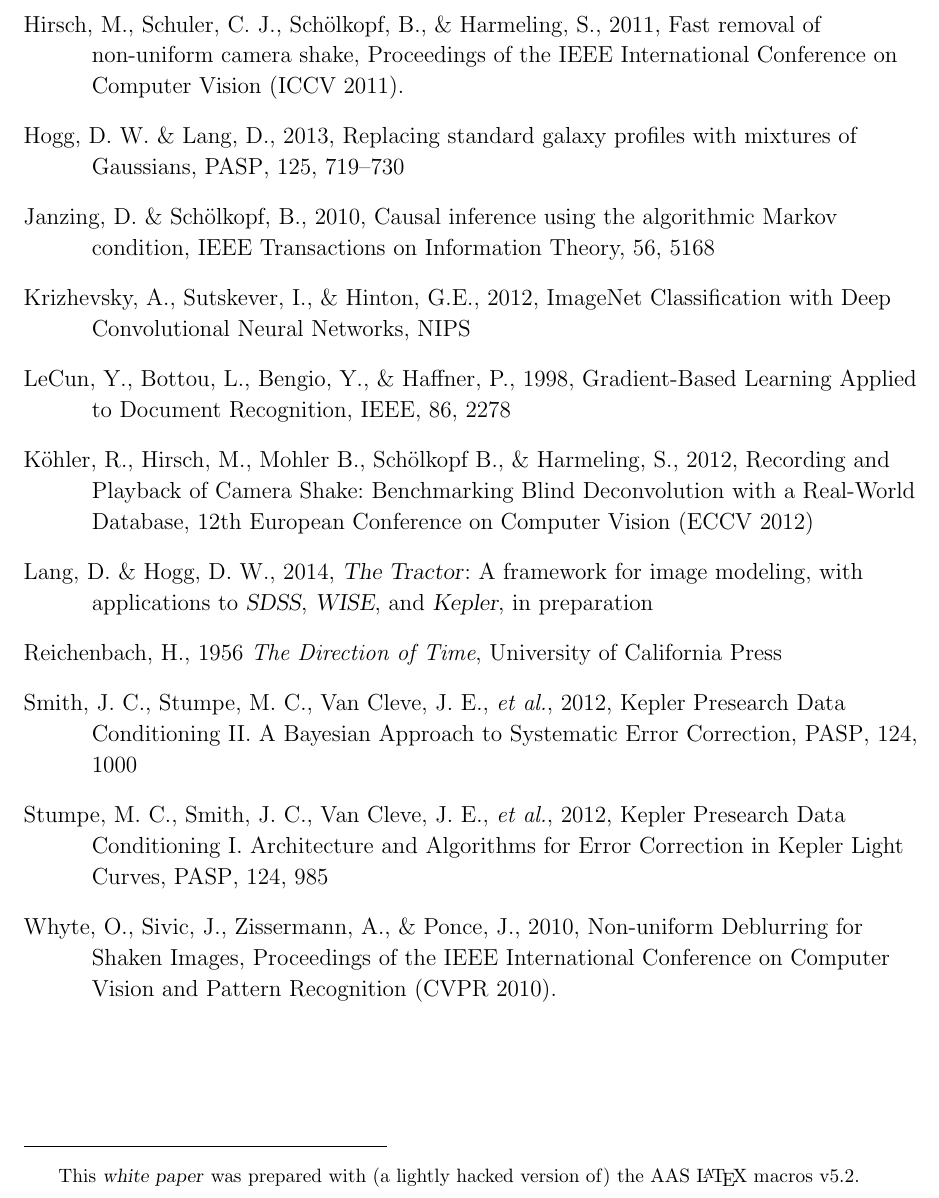
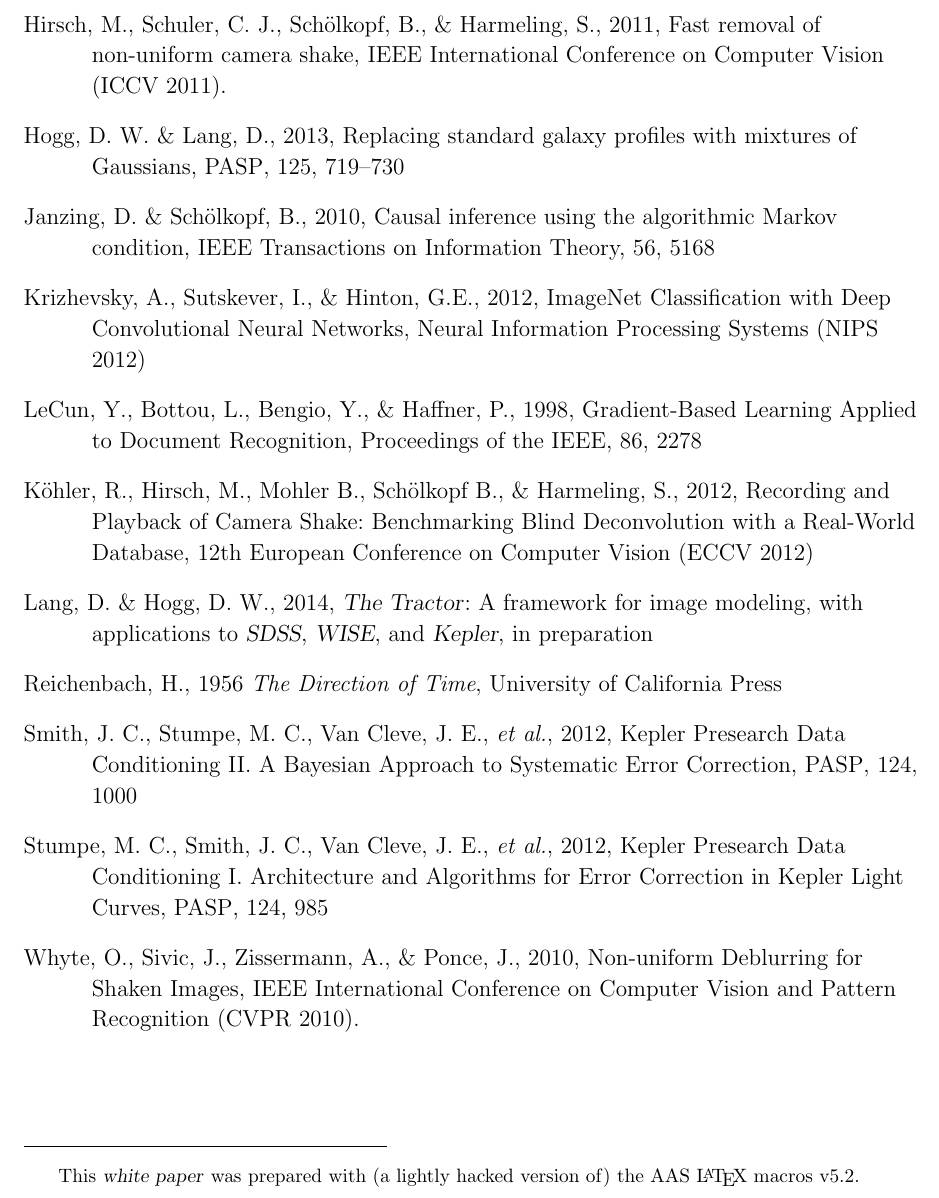
Before and after one commit to davidwhogg/SaveKepler, a LaTeX paper (whitepaper/sk.tex): part of page 16 of 23, cut so that both start at the same text. Compiled offline with pdfLaTeX.

Commit message:
cite style

```diff
--- a/whitepaper/sk.tex
+++ b/whitepaper/sk.tex
@@ -881,7 +881,7 @@
 \bibitem[Hirsch \etal(2011)]{hirsch2011}
 Hirsch, M., Schuler, C.~J., Sch\"olkopf, B., \& Harmeling, S., 2011,
 Fast removal of non-uniform camera shake,
-Proceedings of the IEEE International Conference on Computer Vision (ICCV 2011).
+IEEE International Conference on Computer Vision (ICCV 2011).
 
 \bibitem[Hogg \& Lang(2013)]{hoggtractor}
 Hogg,~D.~W. \& Lang,~D., 2013,
@@ -896,12 +896,12 @@
 \bibitem[Krizhevsky \etal(1998)]{Kriz12}
 Krizhevsky,~A., Sutskever,~I., \& Hinton, G.E., 2012,
 ImageNet Classification with Deep Convolutional Neural Networks,
-NIPS
+Neural Information Processing Systems (NIPS 2012)
 
 \bibitem[LeCun \etal(1998)]{LeCun1998}
 LeCun,~Y., Bottou,~L., Bengio,~Y., \& Haffner, P., 1998,
 Gradient-Based Learning Applied to Document Recognition,
-IEEE, 86, 2278
+Proceedings of the IEEE, 86, 2278
 
 \bibitem[K\"ohler \etal(2012)]{koehler2012}
 K\"ohler,~R., Hirsch,~M., Mohler~B., Sch\"olkopf~B., \& Harmeling, S., 2012,
@@ -931,7 +931,7 @@
 \bibitem[Whyte \etal(2010)]{whyte2010}
 Whyte, O., Sivic, J., Zissermann, A., \& Ponce, J., 2010,
 Non-uniform Deblurring for Shaken Images,
-Proceedings of the IEEE International Conference on Computer Vision and Pattern Recognition (CVPR 2010).
+IEEE International Conference on Computer Vision and Pattern Recognition (CVPR 2010).
 
 \end{thebibliography}
 
```
